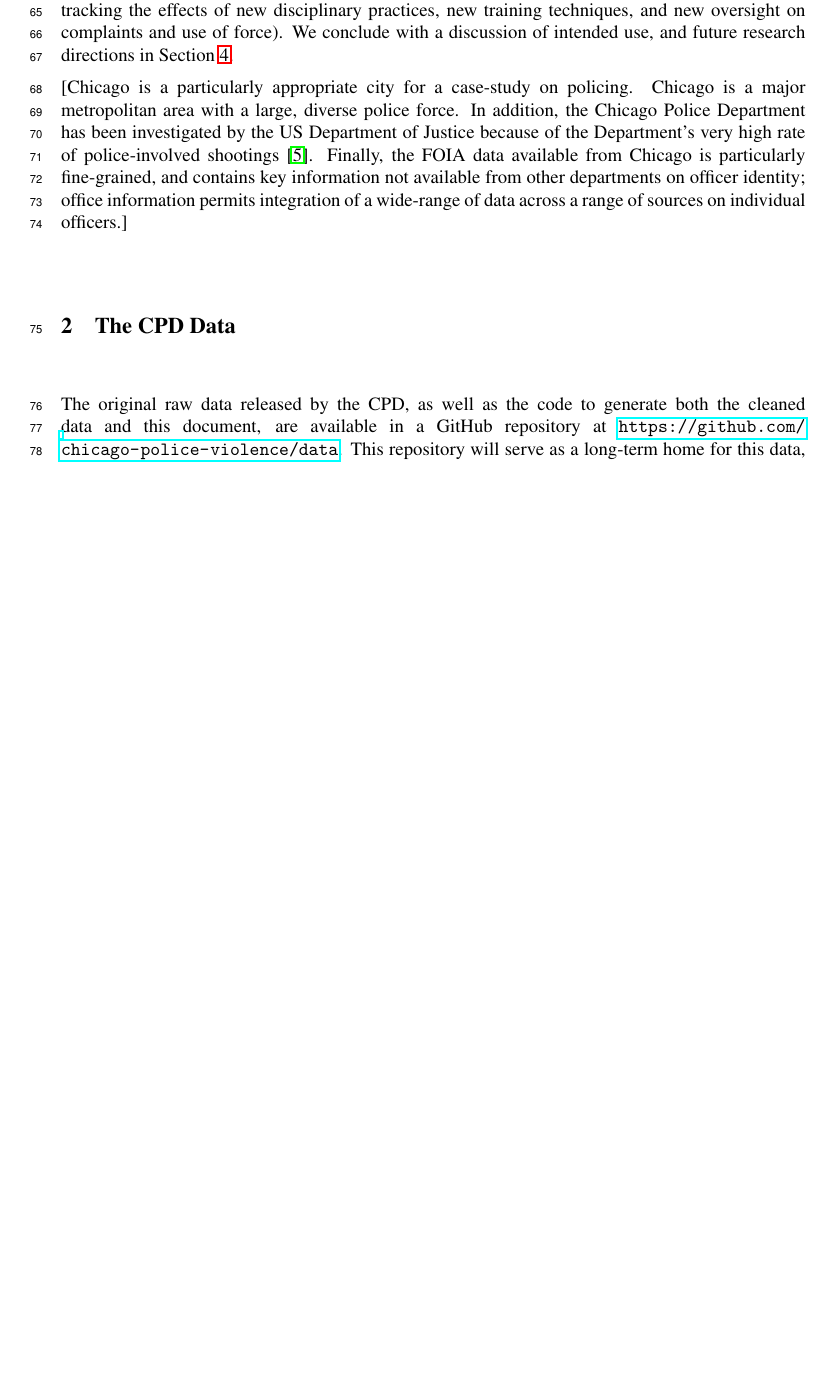
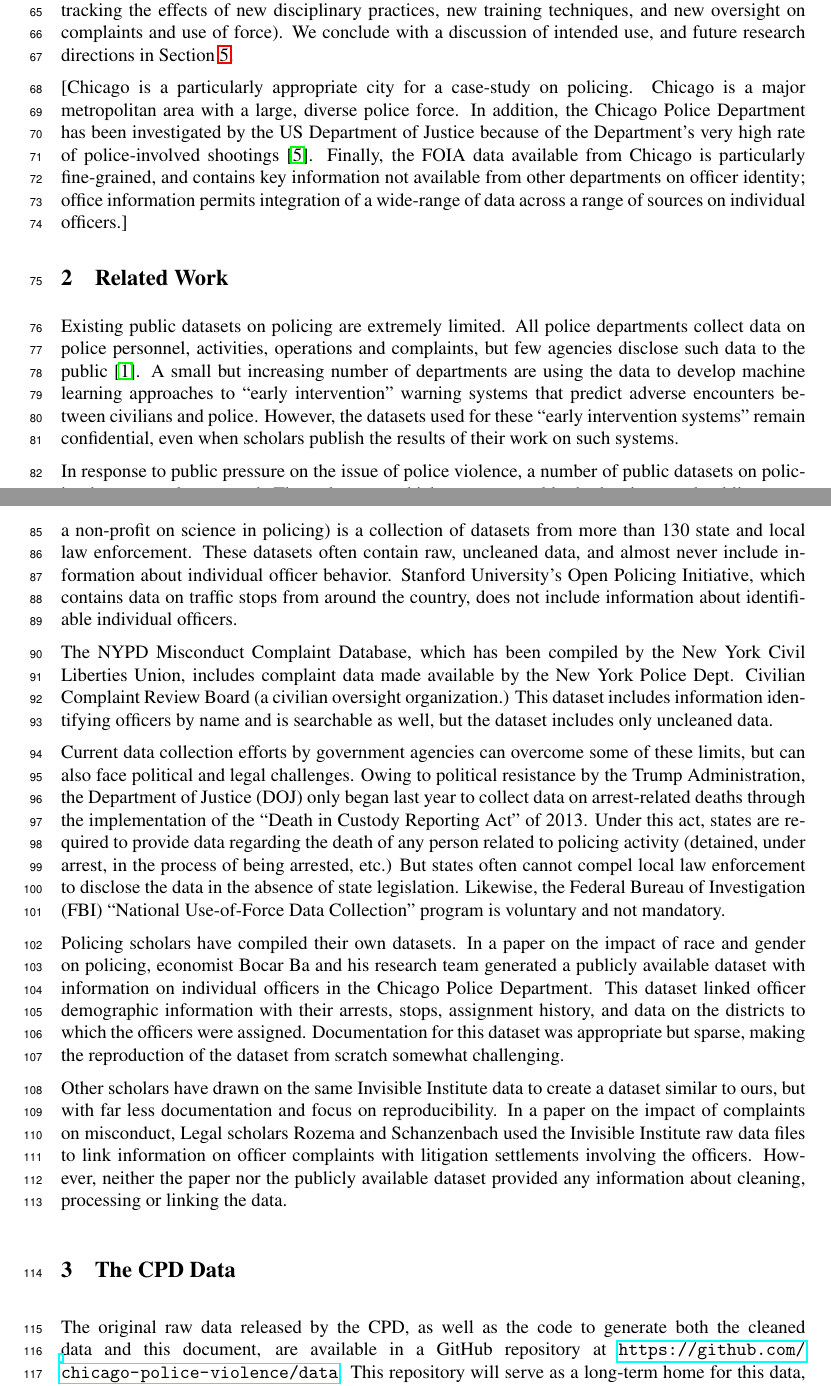
Before and after one commit to chicago-police-violence/data, a LaTeX paper (doc/main.tex, which reads doc/sections/related.tex): part of page 2 of 20 before the commit and two parts of pages 2 and 3 of 21 after it, the two joined at a grey line, cut so that both start at the same text, the shorter picture padded with empty space. Compiled offline with pdfLaTeX.

Commit message:
Import related work section

```diff
--- /dev/null
+++ b/doc/sections/related.tex
@@ -0,0 +1,56 @@
+\section{Related Work}\label{sec:related}
+
+Existing public datasets on policing are extremely limited. All police
+departments collect data on police personnel, activities, operations and
+complaints, but few agencies disclose such data to the public \cite{Jackman21}.
+A small but increasing number of departments are using the data to develop
+machine learning approaches to “early intervention” warning systems that
+predict adverse encounters between civilians and police. However, the datasets
+used for these “early intervention systems” remain confidential, even when
+scholars publish the results of their work on such systems.
+
+In response to public pressure on the issue of police violence, a number of
+public datasets on policing have recently emerged. These datasets, which are
+generated by both private and public actors, are hard to reproduce and often
+incomplete. For example, the Police Data Initiative (sponsored by a non-profit
+on science in policing) is a collection of datasets from more than 130 state
+and local law enforcement. These datasets often contain raw, uncleaned data,
+and almost never include information about individual officer behavior.
+Stanford University’s Open Policing Initiative, which contains data on traffic
+stops from around the country, does not include information about identifiable
+individual officers.
+
+The NYPD Misconduct Complaint Database, which has been compiled by the New York
+Civil Liberties Union, includes complaint data made available by the New York
+Police Dept. Civilian Complaint Review Board (a civilian oversight
+organization.) This dataset includes information identifying officers by name
+and is searchable as well, but the dataset includes only uncleaned data.
+
+Current data collection efforts by government agencies can overcome some of
+these limits, but can also face political and legal challenges. Owing to
+political resistance by the Trump Administration, the Department of Justice
+(DOJ) only began last year to collect data on arrest-related deaths through the
+implementation of the ``Death in Custody Reporting Act'' of 2013. Under this
+act, states are required to provide data regarding the death of any person
+related to policing activity (detained, under arrest, in the process of being
+arrested, etc.) But states often cannot compel local law enforcement to
+disclose the data in the absence of state legislation. Likewise, the Federal
+Bureau of Investigation (FBI) ``National Use-of-Force Data Collection'' program
+is voluntary and not mandatory.
+
+Policing scholars have compiled their own datasets. In a paper on the impact of
+race and gender on policing, economist Bocar Ba and his research team generated
+a publicly available dataset with information on individual officers in the
+Chicago Police Department. This dataset linked officer demographic information
+with their arrests, stops, assignment history, and data on the districts to
+which the officers were assigned. Documentation for this dataset was
+appropriate but sparse, making the reproduction of the dataset from scratch
+somewhat challenging.
+
+Other scholars have drawn on the same Invisible Institute data to create
+a dataset similar to ours, but with far less documentation and focus on
+reproducibility. In a paper on the impact of complaints on misconduct, Legal
+scholars Rozema and Schanzenbach used the Invisible Institute raw data files to
+link information on officer complaints with litigation settlements involving
+the officers. However, neither the paper nor the publicly available dataset
+provided any information about cleaning, processing or linking the data.
```
Also changed, not shown: doc/main.tex (+1 -0 lines).
